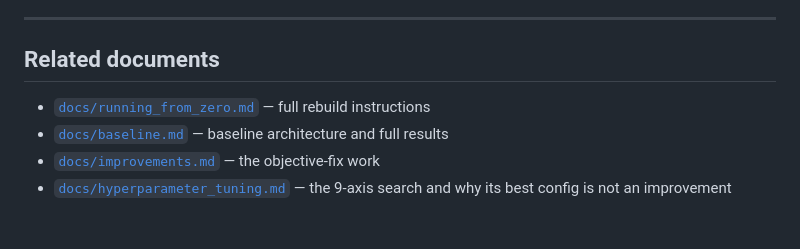
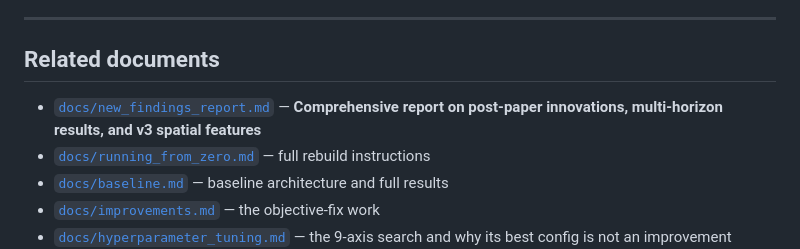
Before and after one commit to nadilHesara/AEGIS-Dengue, a Markdown page: README.md, the part around the change. Rendered like a GitHub page; blank space fills up the shorter version.

Commit message:
Add comprehensive report on post-paper models, multi-horizon benchmarks, and v3 spatial features

```diff
--- a/README.md
+++ b/README.md
@@ -1139,6 +1139,7 @@ were independently re-verified this session by rerunning the scripts twice
 
 ## Related documents
 
+- [`docs/new_findings_report.md`](docs/new_findings_report.md) — **Comprehensive report on post-paper innovations, multi-horizon results, and v3 spatial features**
 - [`docs/running_from_zero.md`](docs/running_from_zero.md) — full rebuild instructions
 - [`docs/baseline.md`](docs/baseline.md) — baseline architecture and full results
 - [`docs/improvements.md`](docs/improvements.md) — the objective-fix work
```
Also changed, not shown: docs/new_findings_report.md (added, +206 -0 lines).
